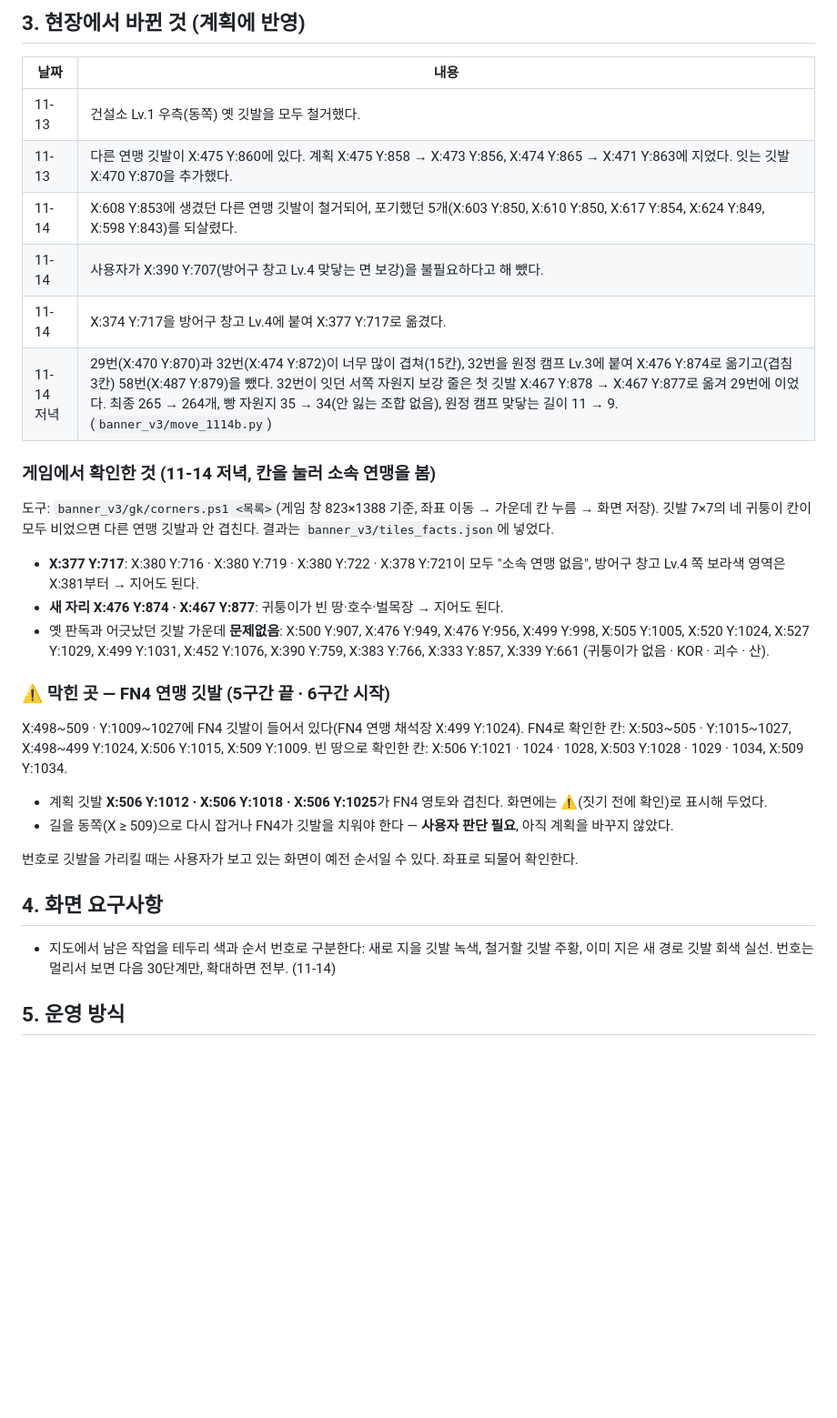
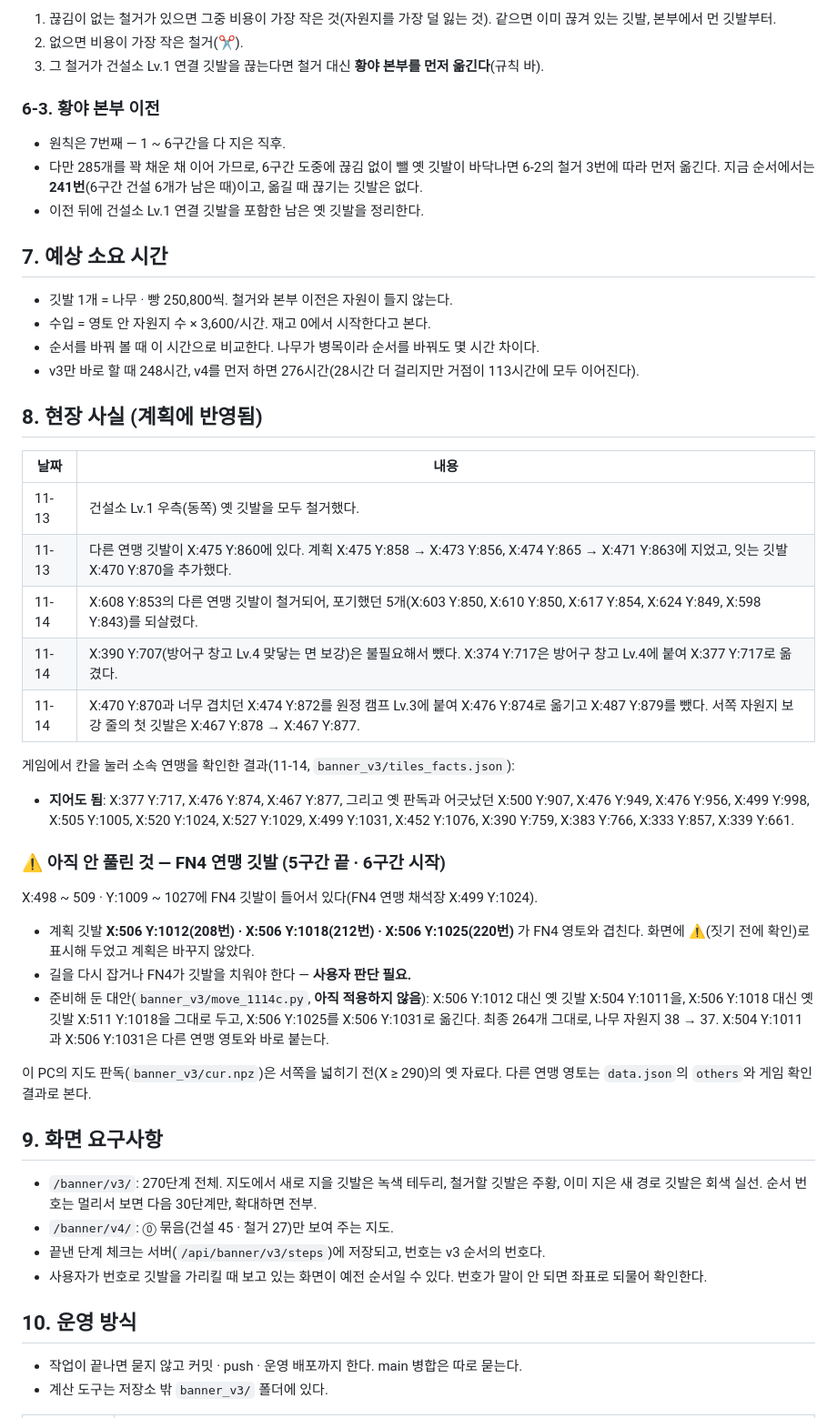
Before and after one commit to Jaewon-An/kingshot-kor, a Markdown page: tools/banner-v3-requirements.md, the part around one of its changes. Shown at 91% size. Drawn GitHub-style; blank space fills up the shorter version.

Commit message:
/banner/v3 요구사항 문서를 지금 계산 로직 기준으로 처음부터 다시 씀 (목표 → 전체 순서 → 항상 지키는 규칙 → v4 먼저 잇기 → v3로 고쳐 가기 → 현장 사실·운영)
Co-Authored-By: Claude Fable 5.2 <noreply@anthropic.com>

```diff
--- a/tools/banner-v3-requirements.md
+++ b/tools/banner-v3-requirements.md
@@ -72,35 +120,54 @@ KOR 거점 연결 경로(`banner/v3/data.json`의 `steps`)를 짤 때 지키는
 
-## 3. 현장에서 바뀐 것 (계획에 반영)
+1. 끊김이 없는 철거가 있으면 그중 비용이 가장 작은 것(자원지를 가장 덜 잃는 것). 같으면 이미 끊겨 있는 깃발, 본부에서 먼 깃발부터.
+2. 없으면 비용이 가장 작은 철거(✂).
+3. 그 철거가 건설소 Lv.1 연결 깃발을 끊는다면 철거 대신 **황야 본부를 먼저 옮긴다**(규칙 바).
+
+### 6-3. 황야 본부 이전
+
+- 원칙은 7번째 — 1 ~ 6구간을 다 지은 직후.
+- 다만 285개를 꽉 채운 채 이어 가므로, 6구간 도중에 끊김 없이 뺄 옛 깃발이 바닥나면 6-2의 철거 3번에 따라 먼저 옮긴다. 지금 순서에서는 **241번**(6구간 건설 6개가 남은 때)이고, 옮길 때 끊기는 깃발은 없다.
+- 이전 뒤에 건설소 Lv.1 연결 깃발을 포함한 남은 옛 깃발을 정리한다.
+
+## 7. 예상 소요 시간
+
+- 깃발 1개 = 나무 · 빵 250,800씩. 철거와 본부 이전은 자원이 들지 않는다.
+- 수입 = 영토 안 자원지 수 × 3,600/시간. 재고 0에서 시작한다고 본다.
+- 순서를 바꿔 볼 때 이 시간으로 비교한다. 나무가 병목이라 순서를 바꿔도 몇 시간 차이다.
+- v3만 바로 할 때 248시간, v4를 먼저 하면 276시간(28시간 더 걸리지만 거점이 113시간에 모두 이어진다).
+
+## 8. 현장 사실 (계획에 반영됨)
 
 | 날짜 | 내용 |
 |---|---|
 | 11-13 | 건설소 Lv.1 우측(동쪽) 옛 깃발을 모두 철거했다. |
-| 11-13 | 다른 연맹 깃발이 X:475 Y:860에 있다. 계획 X:475 Y:858 → X:473 Y:856, X:474 Y:865 → X:471 Y:863에 지었다. 잇는 깃발 X:470 Y:870을 추가했다. |
-| 11-14 | X:608 Y:853에 생겼던 다른 연맹 깃발이 철거되어, 포기했던 5개(X:603 Y:850, X:610 Y:850, X:617 Y:854, X:624 Y:849, X:598 Y:843)를 되살렸다. |
-| 11-14 | 사용자가 X:390 Y:707(방어구 창고 Lv.4 맞닿는 면 보강)을 불필요하다고 해 뺐다. |
-| 11-14 | X:374 Y:717을 방어구 창고 Lv.4에 붙여 X:377 Y:717로 옮겼다. |
-| 11-14 저녁 | 29번(X:470 Y:870)과 32번(X:474 Y:872)이 너무 많이 겹쳐(15칸), 32번을 원정 캠프 Lv.3에 붙여 X:476 Y:874로 옮기고(겹침 3칸) 58번(X:487 Y:879)을 뺐다. 32번이 잇던 서쪽 자원지 보강 줄은 첫 깃발 X:467 Y:878 → X:467 Y:877로 옮겨 29번에 이었다. 최종 265 → 264개, 빵 자원지 35 → 34(안 잃는 조합 없음), 원정 캠프 맞닿는 길이 11 → 9. (`banner_v3/move_1114b.py`) |
+| 11-13 | 다른 연맹 깃발이 X:475 Y:860에 있다. 계획 X:475 Y:858 → X:473 Y:856, X:474 Y:865 → X:471 Y:863에 지었고, 잇는 깃발 X:470 Y:870을 추가했다. |
+| 11-14 | X:608 Y:853의 다른 연맹 깃발이 철거되어, 포기했던 5개(X:603 Y:850, X:610 Y:850, X:617 Y:854, X:624 Y:849, X:598 Y:843)를 되살렸다. |
+| 11-14 | X:390 Y:707(방어구 창고 Lv.4 맞닿는 면 보강)은 불필요해서 뺐다. X:374 Y:717은 방어구 창고 Lv.4에 붙여 X:377 Y:717로 옮겼다. |
+| 11-14 | X:470 Y:870과 너무 겹치던 X:474 Y:872를 원정 캠프 Lv.3에 붙여 X:476 Y:874로 옮기고 X:487 Y:879를 뺐다. 서쪽 자원지 보강 줄의 첫 깃발은 X:467 Y:878 → X:467 Y:877. |
 
-### 게임에서 확인한 것 (11-14 저녁, 칸을 눌러 소속 연맹을 봄)
+게임에서 칸을 눌러 소속 연맹을 확인한 결과(11-14, `banner_v3/tiles_facts.json`):
 
-도구: `banner_v3/gk/corners.ps1 <목록>`(게임 창 823×1388 기준, 좌표 이동 → 가운데 칸 누름 → 화면 저장). 깃발 7×7의 네 귀퉁이 칸이 모두 비었으면 다른 연맹 깃발과 안 겹친다. 결과는 `banner_v3/tiles_facts.json`에 넣었다.
+- **지어도 됨**: X:377 Y:717, X:476 Y:874, X:467 Y:877, 그리고 옛 판독과 어긋났던 X:500 Y:907, X:476 Y:949, X:476 Y:956, X:499 Y:998, X:505 Y:1005, X:520 Y:1024, X:527 Y:1029, X:499 Y:1031, X:452 Y:1076, X:390 Y:759, X:383 Y:766, X:333 Y:857, X:339 Y:661.
 
-- **X:377 Y:717**: X:380 Y:716 · X:380 Y:719 · X:380 Y:722 · X:378 Y:721이 모두 "소속 연맹 없음", 방어구 창고 Lv.4 쪽 보라색 영역은 X:381부터 → 지어도 된다.
-- **새 자리 X:476 Y:874 · X:467 Y:877**: 귀퉁이가 빈 땅·호수·벌목장 → 지어도 된다.
-- 옛 판독과 어긋났던 깃발 가운데 **문제없음**: X:500 Y:907, X:476 Y:949, X:476 Y:956, X:499 Y:998, X:505 Y:1005, X:520 Y:1024, X:527 Y:1029, X:499 Y:1031, X:452 Y:1076, X:390 Y:759, X:383 Y:766, X:333 Y:857, X:339 Y:661 (귀퉁이가 없음 · KOR · 괴수 · 산).
+### ⚠ 아직 안 풀린 것 — FN4 연맹 깃발 (5구간 끝 · 6구간 시작)
 
-### ⚠ 막힌 곳 — FN4 연맹 깃발 (5구간 끝 · 6구간 시작)
+X:498 ~ 509 · Y:1009 ~ 1027에 FN4 깃발이 들어서 있다(FN4 연맹 채석장 X:499 Y:1024).
 
-X:498~509 · Y:1009~1027에 FN4 깃발이 들어서 있다(FN4 연맹 채석장 X:499 Y:1024). FN4로 확인한 칸: X:503~505 · Y:1015~1027, X:498~499 Y:1024, X:506 Y:1015, X:509 Y:1009. 빈 땅으로 확인한 칸: X:506 Y:1021 · 1024 · 1028, X:503 Y:1028 · 1029 · 1034, X:509 Y:1034.
+- 계획 깃발 **X:506 Y:1012(208번) · X:506 Y:1018(212번) · X:506 Y:1025(220번)** 가 FN4 영토와 겹친다. 화면에 ⚠(짓기 전에 확인)로 표시해 두었고 계획은 바꾸지 않았다.
+- 길을 다시 잡거나 FN4가 깃발을 치워야 한다 — **사용자 판단 필요.**
+- 준비해 둔 대안(`banner_v3/move_1114c.py`, **아직 적용하지 않음**): X:506 Y:1012 대신 옛 깃발 X:504 Y:1011을, X:506 Y:1018 대신 옛 깃발 X:511 Y:1018을 그대로 두고, X:506 Y:1025를 X:506 Y:1031로 옮긴다. 최종 264개 그대로, 나무 자원지 38 → 37. X:504 Y:1011과 X:506 Y:1031은 다른 연맹 영토와 바로 붙는다.
 
-- 계획 깃발 **X:506 Y:1012 · X:506 Y:1018 · X:506 Y:1025**가 FN4 영토와 겹친다. 화면에는 ⚠(짓기 전에 확인)로 표시해 두었다.
-- 길을 동쪽(X ≥ 509)으로 다시 잡거나 FN4가 깃발을 치워야 한다 — **사용자 판단 필요**, 아직 계획을 바꾸지 않았다.
+이 PC의 지도 판독(`banner_v3/cur.npz`)은 서쪽을 넓히기 전(X ≥ 290)의 옛 자료다. 다른 연맹 영토는 `data.json`의 `others`와 게임 확인 결과로 본다.
 
-번호로 깃발을 가리킬 때는 사용자가 보고 있는 화면이 예전 순서일 수 있다. 좌표로 되물어 확인한다.
+## 9. 화면 요구사항
 
-## 4. 화면 요구사항
+- `/banner/v3/`: 270단계 전체. 지도에서 새로 지을 깃발은 녹색 테두리, 철거할 깃발은 주황, 이미 지은 새 경로 깃발은 회색 실선. 순서 번호는 멀리서 보면 다음 30단계만, 확대하면 전부.
+- `/banner/v4/`: ⓪ 묶음(건설 45 · 철거 27)만 보여 주는 지도.
+- 끝낸 단계 체크는 서버(`/api/banner/v3/steps`)에 저장되고, 번호는 v3 순서의 번호다.
+- 사용자가 번호로 깃발을 가리킬 때 보고 있는 화면이 예전 순서일 수 있다. 번호가 말이 안 되면 좌표로 되물어 확인한다.
 
-- 지도에서 남은 작업을 테두리 색과 순서 번호로 구분한다: 새로 지을 깃발 녹색, 철거할 깃발 주황, 이미 지은 새 경로 깃발 회색 실선. 번호는 멀리서 보면 다음 30단계만, 확대하면 전부. (11-14)
+## 10. 운영 방식
 
-## 5. 운영 방식
+- 작업이 끝나면 묻지 않고 커밋 · push · 운영 배포까지 한다. main 병합은 따로 묻는다.
+- 계산 도구는 저장소 밖 `banner_v3/` 폴더에 있다.
 
```
Also changed, not shown: other parts of tools/banner-v3-requirements.md (+106 -51 lines).
